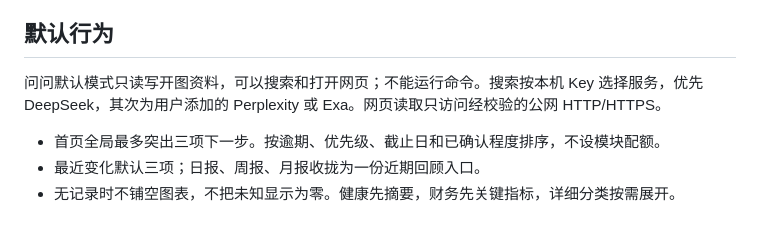
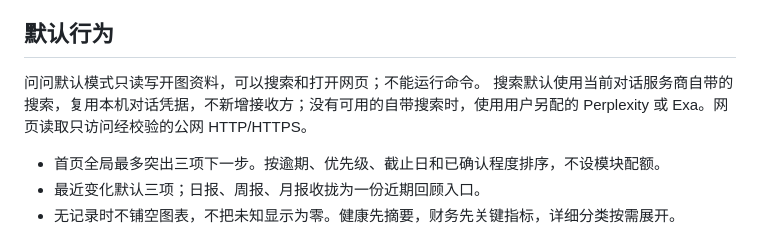
Before and after one commit to Stahl-G/rensheng-kaitu, a Markdown page: docs/PRODUCT.md, the part around the change. Drawn GitHub-style.

```diff
--- a/docs/PRODUCT.md
+++ b/docs/PRODUCT.md
@@ -26,7 +26,8 @@
 
 ## 默认行为
 
-问问默认模式只读写开图资料，可以搜索和打开网页；不能运行命令。搜索按本机 Key 选择服务，优先 DeepSeek，其次为用户添加的 Perplexity 或 Exa。网页读取只访问经校验的公网 HTTP/HTTPS。
+问问默认模式只读写开图资料，可以搜索和打开网页；不能运行命令。
+搜索默认使用当前对话服务商自带的搜索，复用本机对话凭据，不新增接收方；没有可用的自带搜索时，使用用户另配的 Perplexity 或 Exa。网页读取只访问经校验的公网 HTTP/HTTPS。
 
 - 首页全局最多突出三项下一步。按逾期、优先级、截止日和已确认程度排序，不设模块配额。
 - 最近变化默认三项；日报、周报、月报收拢为一份近期回顾入口。
```
Also changed, not shown: docs/acceptance/native-search-2026-10-16.md (added, +121 -0 lines), docs/prd/launch.md (+1 -1 lines), docs/acceptance/native-search-2026-10-16/01-search-before-connection.png (added), docs/acceptance/native-search-2026-10-16/02-custom-responses.png (added), docs/acceptance/native-search-2026-10-16/03-native-search.png (added), docs/acceptance/native-search-2026-10-16/04-mobile-search-options.png (added), docs/acceptance/native-search-2026-10-16/05-mobile-custom-gemini.png (added), 4 other files.
